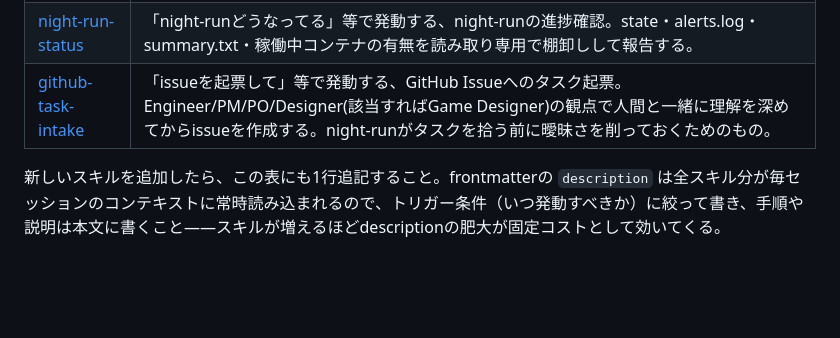
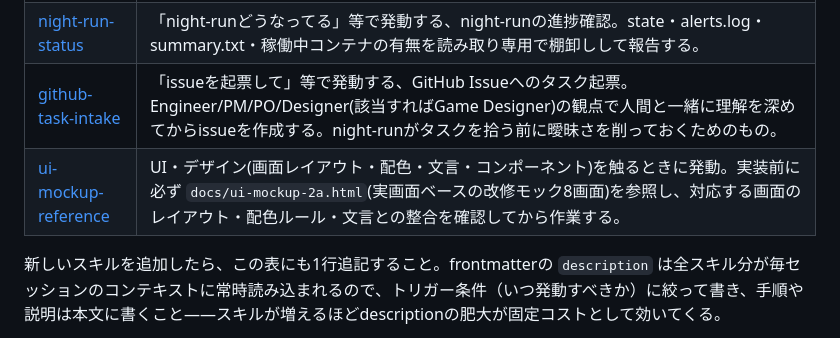
Before and after one commit to kajiLabTeam/kakureru, a Markdown page: .claude/skills/README.md, the part around the change. Drawn GitHub-style; blank space fills up the shorter version.

Commit message:
feat: UIモックアップ参照スキルを追加

```diff
--- a/.claude/skills/README.md
+++ b/.claude/skills/README.md
@@ -15,5 +15,6 @@
 | [night-run-hearing](night-run-hearing/SKILL.md) | 「夜間実行して」等で発動する、夜間自律タスク実行のヒアリング。締切・タスク・依存関係を確定した上で、実行エンジン(Claude night-run/Antigravity `/goal`)を選んでもらい、それぞれの成果物(`night-run-state.json`、または`/goal`に貼り付けるプロンプト文)を作るところまでで、実際の自律実行はここでは行わない。Claude night-runの実行本体は別途`night-run/run.sh`で行う。詳細は`night-run/README.md`。 |
 | [night-run-status](night-run-status/SKILL.md) | 「night-runどうなってる」等で発動する、night-runの進捗確認。state・alerts.log・summary.txt・稼働中コンテナの有無を読み取り専用で棚卸しして報告する。 |
 | [github-task-intake](github-task-intake/SKILL.md) | 「issueを起票して」等で発動する、GitHub Issueへのタスク起票。Engineer/PM/PO/Designer(該当すればGame Designer)の観点で人間と一緒に理解を深めてからissueを作成する。night-runがタスクを拾う前に曖昧さを削っておくためのもの。 |
+| [ui-mockup-reference](ui-mockup-reference/SKILL.md) | UI・デザイン(画面レイアウト・配色・文言・コンポーネント)を触るときに発動。実装前に必ず `docs/ui-mockup-2a.html`(実画面ベースの改修モック8画面)を参照し、対応する画面のレイアウト・配色ルール・文言との整合を確認してから作業する。 |
 
 新しいスキルを追加したら、この表にも1行追記すること。frontmatterの `description` は全スキル分が毎セッションのコンテキストに常時読み込まれるので、トリガー条件（いつ発動すべきか）に絞って書き、手順や説明は本文に書くこと——スキルが増えるほどdescriptionの肥大が固定コストとして効いてくる。
```
Also changed, not shown: 1 other file.
